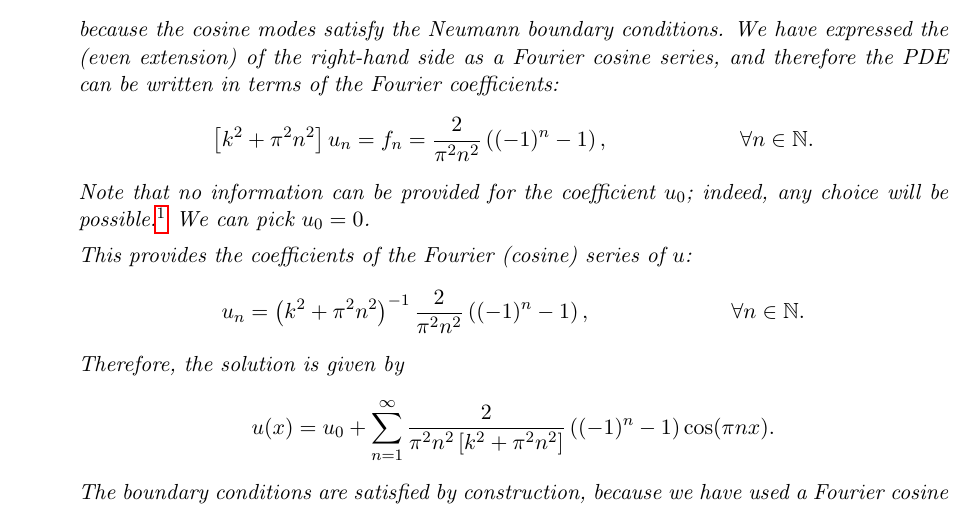
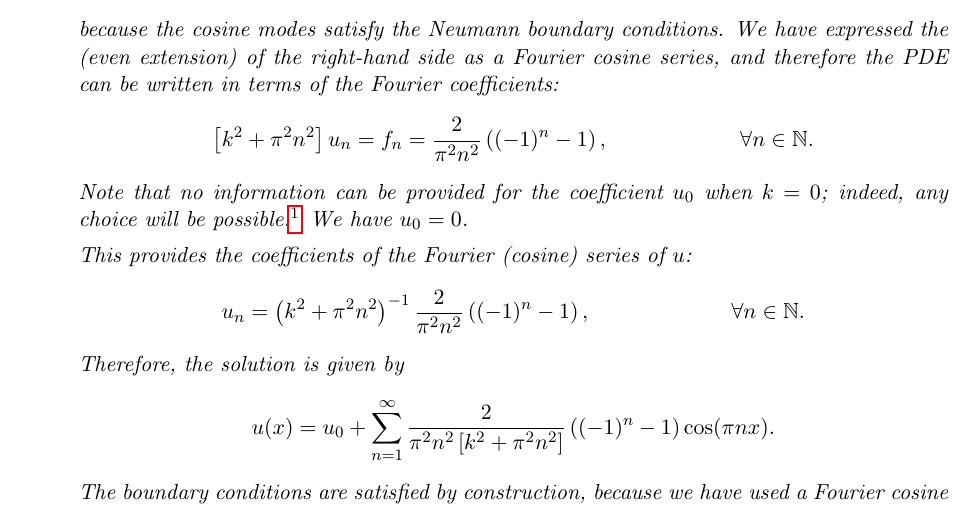
Before and after one commit to martinlicht/Ana3_EPFL2024, a LaTeX problem sheet (exercise14.tex): part of page 12 of 14, cut so that both start at the same text. Compiled offline with pdfLaTeX.

Commit message:
reformulation

```diff
--- a/exercise14.tex
+++ b/exercise14.tex
@@ -945,7 +945,7 @@
         \begin{align*}
             \left [k^2 + \pi^2 n^2 \right]u_n &= f_n = \frac{2}{\pi^2 n^2}\left( (-1)^n - 1 \right), & & \forall n \in \mathbb{N}.
         \end{align*}
-        Note that no information can be provided for the coefficient $u_0$; indeed, any choice will be possible.\footnote{This corresponds to the fact that whenever we have solution of $-u'' = f$ with Neumann boundary conditions, then also $u+c$ is a solution to the same problem, for any constant $c \in \mathbb R$. In other words, the solution is not unique.} We can pick $u_0 = 0$.
+        Note that no information can be provided for the coefficient $u_0$ when $k = 0$; indeed, any choice will be possible.\footnote{This corresponds to the fact that whenever we have solution of $-u'' = f$ with Neumann boundary conditions, then also $u+c$ is a solution to the same problem, for any constant $c \in \mathbb R$. In other words, the solution is not unique.} We have $u_0 = 0$.
 
         This provides the coefficients of the Fourier (cosine) series of $u$:
         \begin{align*}
```
Also changed, not shown: exercise14.tex (3 more changed lines).
